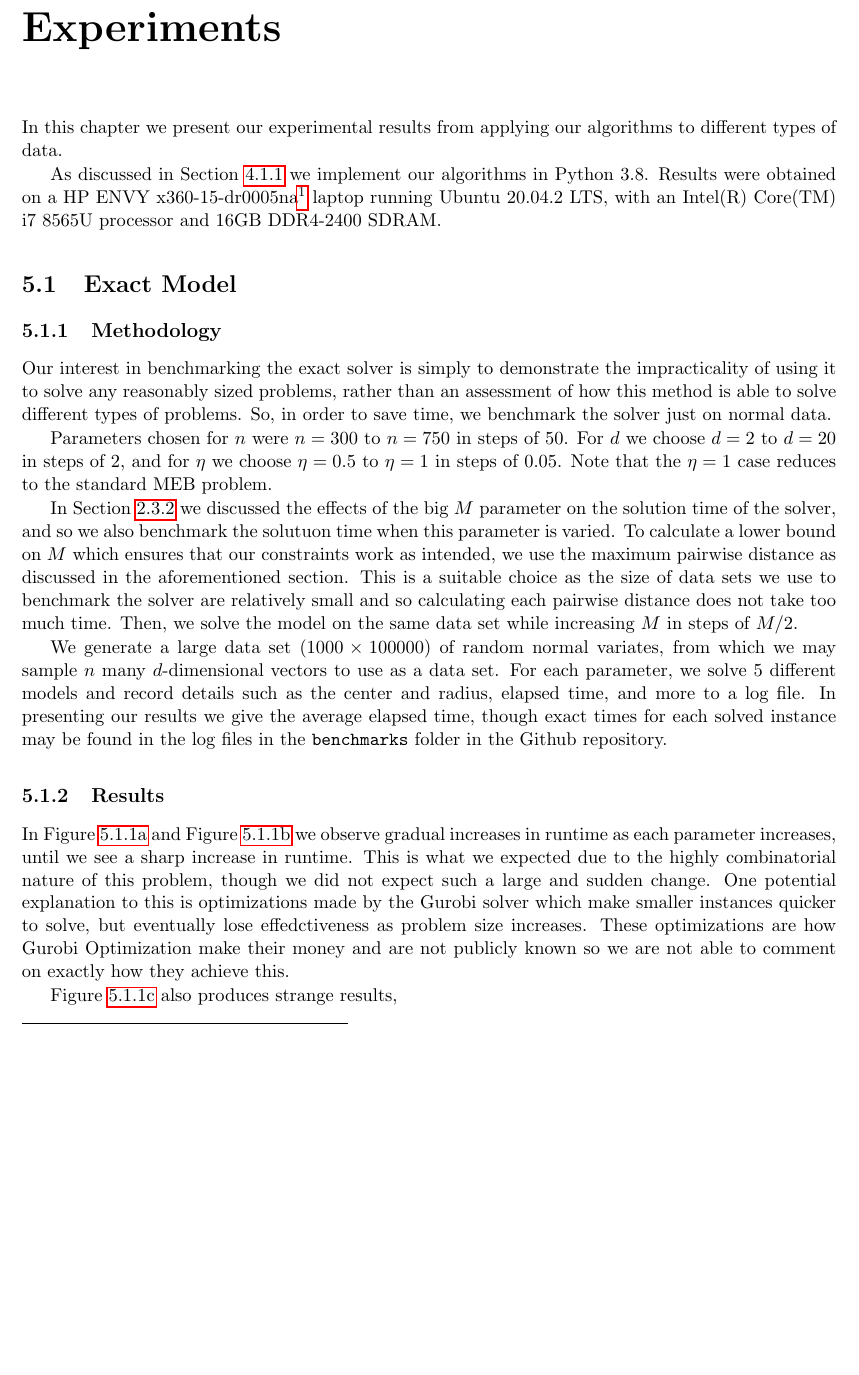
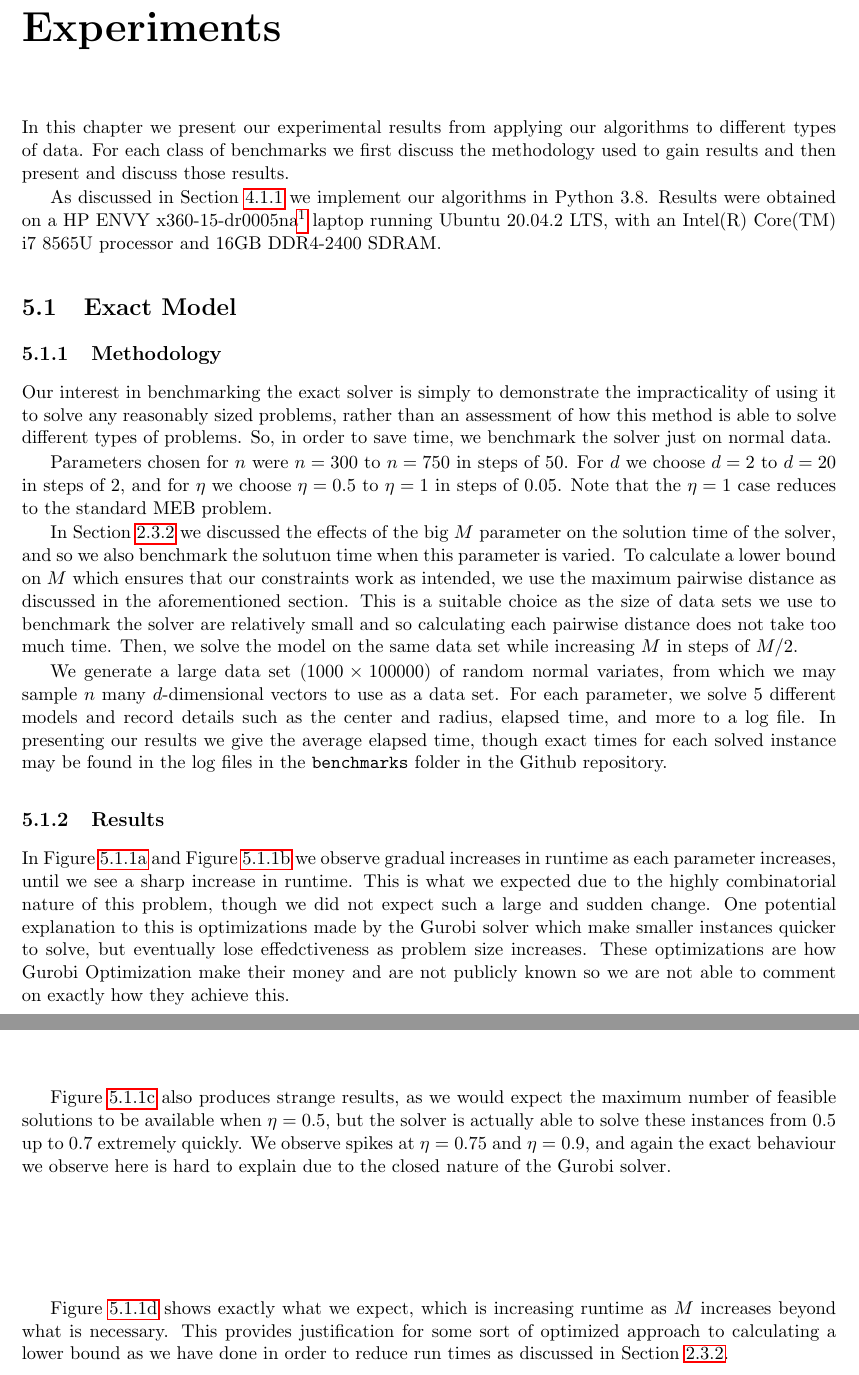
Before and after one commit to tomholmes19/Minimum-Enclosing-Balls-with-Outliers, a LaTeX thesis (tex/main.tex): part of page 36 of 54 before the commit and two parts of pages 36 and 38 of 54 after it, the two joined at a grey line, cut so that both start at the same text, the shorter picture padded with empty space. Compiled offline with pdfLaTeX.

Commit message:
Updates from Overleaf

```diff
--- a/tex/main.tex
+++ b/tex/main.tex
@@ -960,7 +960,7 @@ In the interest of easy reproducability and an example of a real-life applicatio
 In order to make this data usable by our algorithms, we would like to express each image as a vector. To do this we may simply transform each pixel value (an integer in the range 0--255) to an element of a $784$-dimensional array, and this is easily achieved using the \texttt{np.ndarray.flatten} method from NumPy.
 
 \chapter{Experiments}
-In this chapter we present our experimental results from applying our algorithms to different types of data.
+In this chapter we present our experimental results from applying our algorithms to different types of data. For each class of benchmarks we first discuss the methodology used to gain results and then present and discuss those results.
 
 As discussed in Section \ref{sec:software} we implement our algorithms in Python 3.8. Results were obtained on a HP ENVY x360-15-dr0005na\footnote{\url{https://support.hp.com/gb-en/document/c06378310}} laptop running Ubuntu 20.04.2 LTS, with an Intel(R) Core(TM) i7 8565U  processor and 16GB DDR4-2400 SDRAM.
 \section{Exact Model}\label{exact benchmarks}
@@ -1007,7 +1007,11 @@ We generate a large data set ($1000\times100000$) of random normal variates, fro
 \end{figure}
 In Figure \ref{fig:exact_benchmarks_n} and Figure \ref{fig:exact_benchmarks_d} we observe gradual increases in runtime as each parameter increases, until we see a sharp increase in runtime. This is what we expected due to the highly combinatorial nature of this problem, though we did not expect such a large and sudden change. One potential explanation to this is optimizations made by the Gurobi solver which make smaller instances quicker to solve, but eventually lose effedctiveness as problem size increases. These optimizations are how Gurobi Optimization make their money and are not publicly known so we are not able to comment on exactly how they achieve this.
 
-Figure \ref{fig:exact_benchmarks_eta} also produces strange results,
+Figure \ref{fig:exact_benchmarks_eta} also produces strange results, as we would expect the maximum number of feasible solutions to be available when $\eta=0.5$, but the solver is actually able to solve these instances from 0.5 up to 0.7 extremely quickly. We observe spikes at $\eta=0.75$ and $\eta=0.9$, and again the exact behaviour we observe here is hard to explain due to the closed nature of the Gurobi solver.
+
+Figure \ref{fig:exact_benchmarks_M} shows exactly what we expect, which is increasing runtime as $M$ increases beyond what is necessary. This provides justification for some sort of optimized approach to calculating a lower bound as we have done in order to reduce run times as discussed in Section \ref{sec:M}.
+
+
 \section{Construction Methods}
 \subsection{Methodology}
 \subsection{Results}
```
